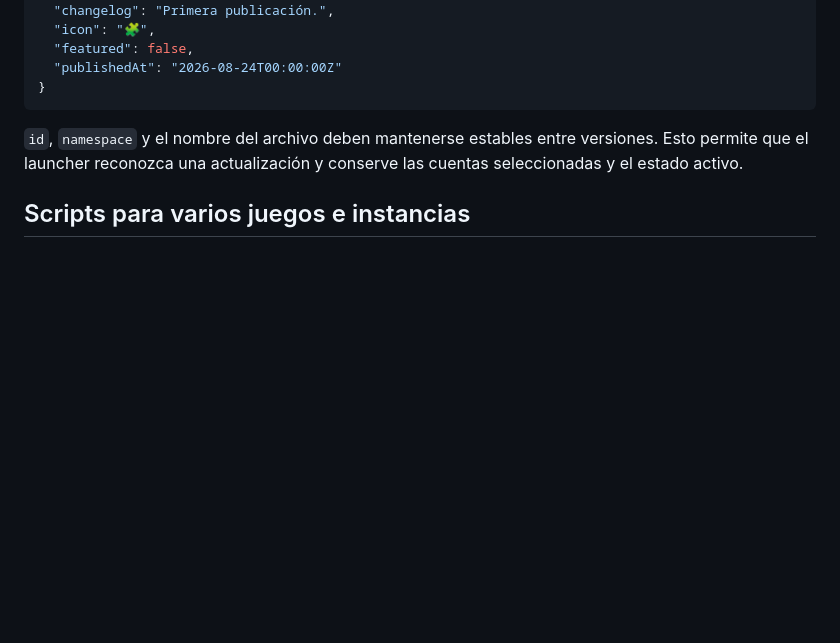
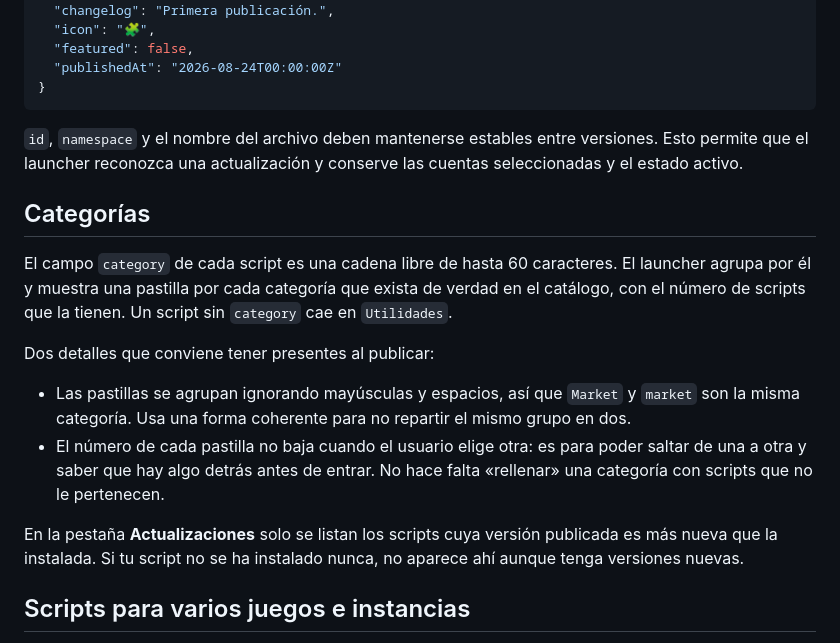
Before and after one commit to DiegoT34/PokeGrid-Launcher, a Markdown page: docs/SCRIPT_SHOP.md, the part around the change. GitHub-like rendering; blank space fills up the shorter version.

Commit message:
Documentar la pestana de actualizaciones y el filtro de categoria
El README describe las funciones del launcher, y dos cosas nuevas no estaban. Se
anaden la pestana y el filtro a la lista de caracteristicas.

En docs/SCRIPT_SHOP.md se explica que es category y como se comporta, pensado para quien
publica y no para quien usa. Tres cosas que solo se descubren mirando las pastillas y que
conviene decir antes de que alguien publique: el agrupamiento ignora mayusculas y
espacios, el numero de cada pastilla no baja al elegir otra porque sirve para saber que
hay algo detras, y en la pestana de Actualizaciones solo aparecen los scripts ya
instalados con version mas nueva.

```diff
--- a/docs/SCRIPT_SHOP.md
+++ b/docs/SCRIPT_SHOP.md
@@ -86,6 +86,25 @@ Ejemplo mínimo:
 
 `id`, `namespace` y el nombre del archivo deben mantenerse estables entre versiones. Esto permite que el launcher reconozca una actualización y conserve las cuentas seleccionadas y el estado activo.
 
+## Categorías
+
+El campo `category` de cada script es una cadena libre de hasta 60 caracteres. El launcher
+agrupa por él y muestra una pastilla por cada categoría que exista de verdad en el
+catálogo, con el número de scripts que la tienen. Un script sin `category` cae en
+`Utilidades`.
+
+Dos detalles que conviene tener presentes al publicar:
+
+- Las pastillas se agrupan ignorando mayúsculas y espacios, así que `Market` y `market`
+  son la misma categoría. Usa una forma coherente para no repartir el mismo grupo en dos.
+- El número de cada pastilla no baja cuando el usuario elige otra: es para poder saltar
+  de una a otra y saber que hay algo detrás antes de entrar. No hace falta «rellenar» una
+  categoría con scripts que no le pertenecen.
+
+En la pestaña **Actualizaciones** solo se listan los scripts cuya versión publicada es más
+nueva que la instalada. Si tu script no se ha instalado nunca, no aparece ahí aunque tenga
+versiones nuevas.
+
 ## Scripts para varios juegos e instancias
 
 El alcance real de ejecución siempre se decide con `@match`, `@include`, `@exclude` y `@exclude-match`. La etiqueta `@game` es únicamente informativa.
```
Also changed, not shown: README.md (+2 -0 lines).
